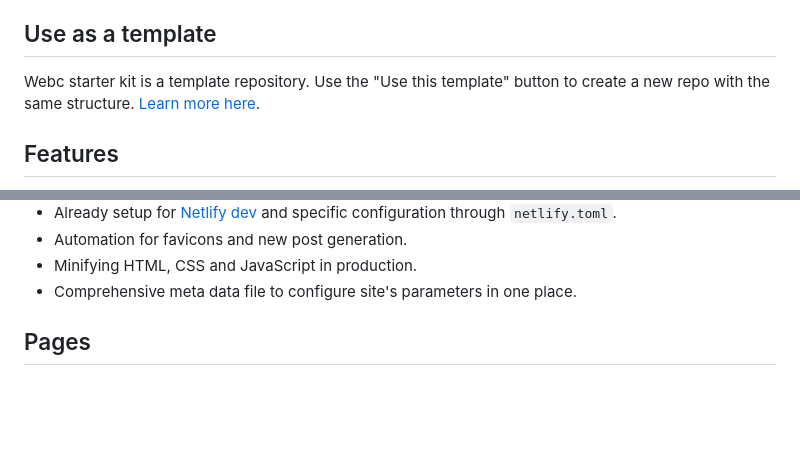
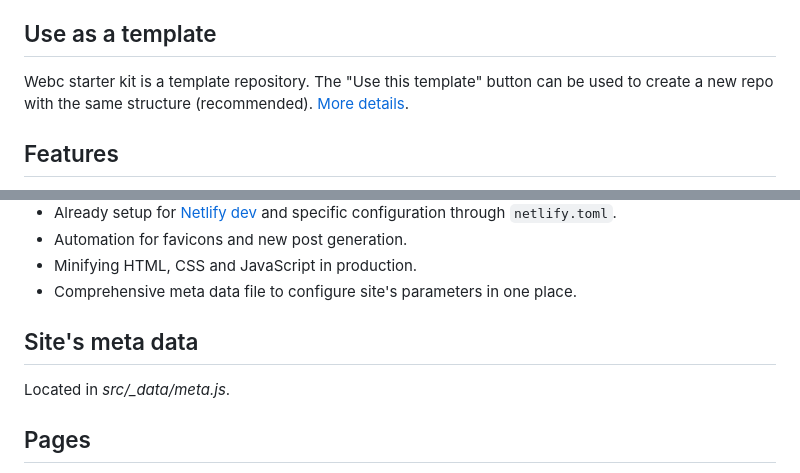
Before and after one commit to solution-loisir/webc-starter-kit, a Markdown page: README.md, 2 parts joined by grey strips. GitHub-like rendering; blank space fills up the shorter version.

```diff
--- a/README.md
+++ b/README.md
@@ -4,7 +4,7 @@ A starter project for [Eleventy](https://www.11ty.dev/) (11ty) using [WebC](http
 This is really a blog stater project, but can be adapted to other means. I entend to use this as a base for my futur projects.
 
 ## Use as a template
-Webc starter kit is a template repository. Use the "Use this template" button to create a new repo with the same structure. [Learn more here](https://docs.github.com/en/repositories/creating-and-managing-repositories/creating-a-repository-from-a-template).
+Webc starter kit is a template repository. The "Use this template" button can be used to create a new repo with the same structure (recommended). [More details](https://docs.github.com/en/repositories/creating-and-managing-repositories/creating-a-repository-from-a-template).
 
 ## Features
 * RSS feed through Atom.
@@ -24,6 +24,9 @@ Webc starter kit is a template repository. Use the "Use this template" button to
 * Automation for favicons and new post generation.
 * Minifying HTML, CSS and JavaScript in production.
 * Comprehensive meta data file to configure site's parameters in one place.
+
+## Site's meta data
+Located in *src/_data/meta.js*.
 
 ## Pages
 Pages are located in the `pages` directory. Excepting the "Home" page, all pages are remapped to project's root and inherit from the `page` layout. The "Home" page is remapped to project's root index. The following properties may be defined in front matter:
```
